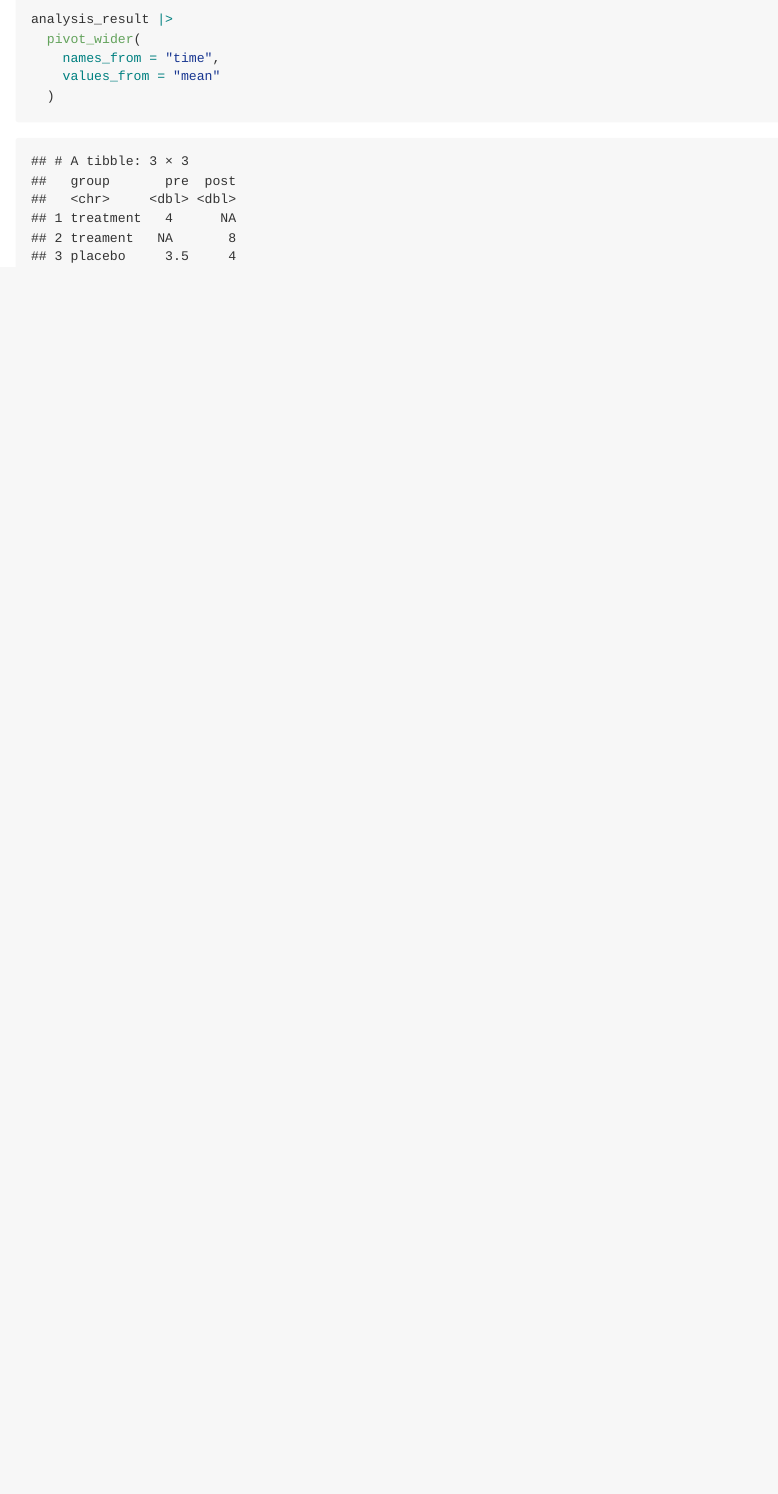
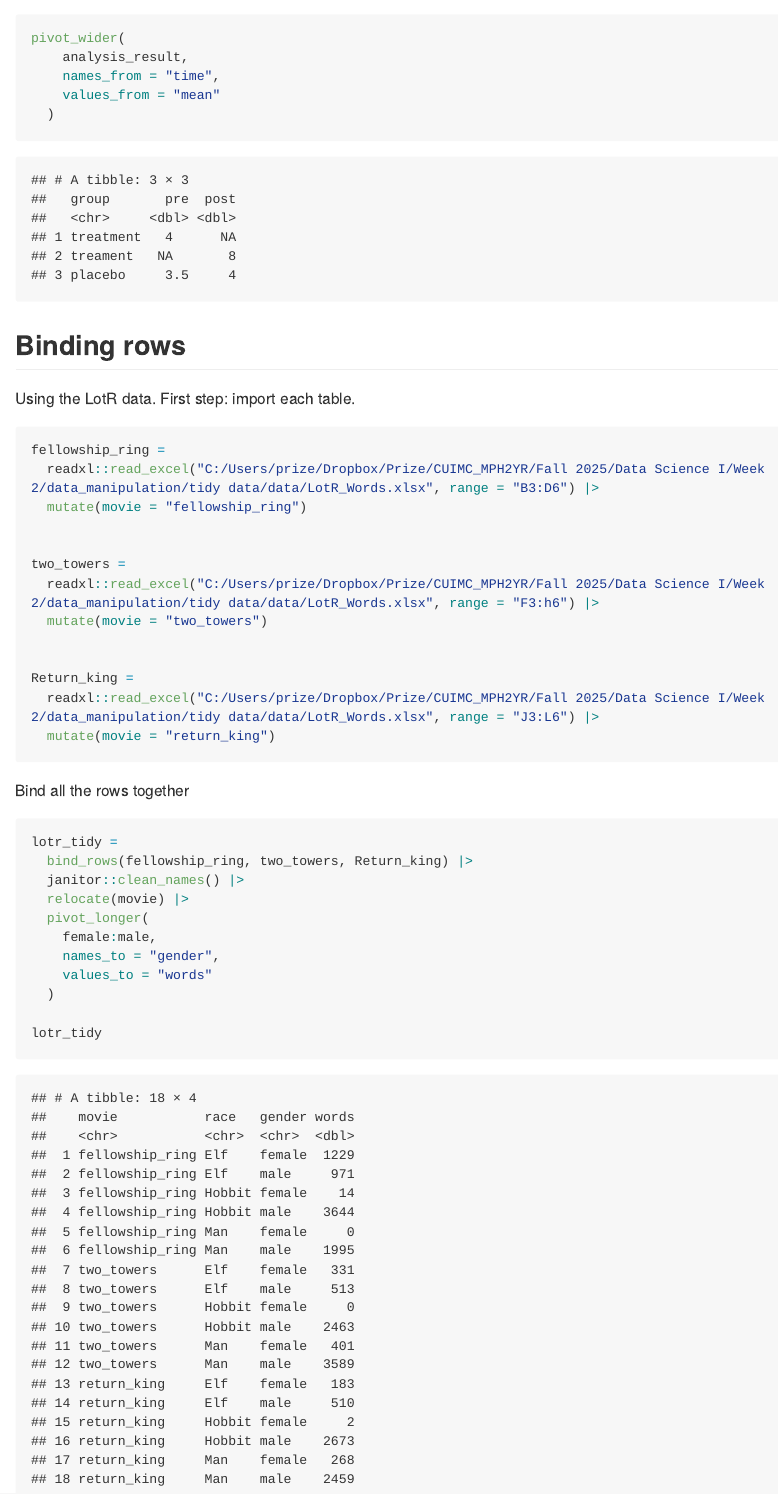
Before and after one commit to NichchaSubdee/data_wrangling_i, an R Markdown document (data/Tidy_data.Rmd): the page in a window 1100 px wide, from 2660 px down before the commit and from 2900 px down after it, so that both start at the same text. The pictures show the output file data/Tidy_data.md that the author committed with the source, drawn offline in the style of GitHub; long lines of code are wrapped.

Commit message:
bind_rows + lotr data cleaning

````diff
--- a/data/Tidy_data.Rmd
+++ b/data/Tidy_data.Rmd
@@ -81,5 +81,3 @@ analysis_result =
     mean = c(4, 8, 3.5, 4)
   )
 
-analysis_result |>
-  pivot_wider(
@@ -86,4 +86,41 @@ analysis_result |>
+pivot_wider(
+    analysis_result,
     names_from = "time",
     values_from = "mean"
   )
 ```
+
+## Binding rows
+Using the LotR data.
+First step: import each table.
+
+```{r}
+fellowship_ring =
+  readxl::read_excel("C:/Users/prize/Dropbox/Prize/CUIMC_MPH2YR/Fall 2025/Data Science I/Week 2/data_manipulation/tidy data/data/LotR_Words.xlsx", range = "B3:D6") |>
+  mutate(movie = "fellowship_ring")
+
+
+two_towers =
+  readxl::read_excel("C:/Users/prize/Dropbox/Prize/CUIMC_MPH2YR/Fall 2025/Data Science I/Week 2/data_manipulation/tidy data/data/LotR_Words.xlsx", range = "F3:h6") |>
+  mutate(movie = "two_towers")
+
+
+Return_king =
+  readxl::read_excel("C:/Users/prize/Dropbox/Prize/CUIMC_MPH2YR/Fall 2025/Data Science I/Week 2/data_manipulation/tidy data/data/LotR_Words.xlsx", range = "J3:L6") |>
+  mutate(movie = "return_king")
+```
+
+Bind all the rows together
+```{r}
+lotr_tidy =
+  bind_rows(fellowship_ring, two_towers, Return_king) |>
+  janitor::clean_names() |>
+  relocate(movie) |>
+  pivot_longer(
+    female:male,
+    names_to = "gender",
+    values_to = "words"
+  )
+
+lotr_tidy
+```
````
Also changed, not shown: data/Tidy_data.md, data/Tidy_data.Rmd (2 more changed lines).
